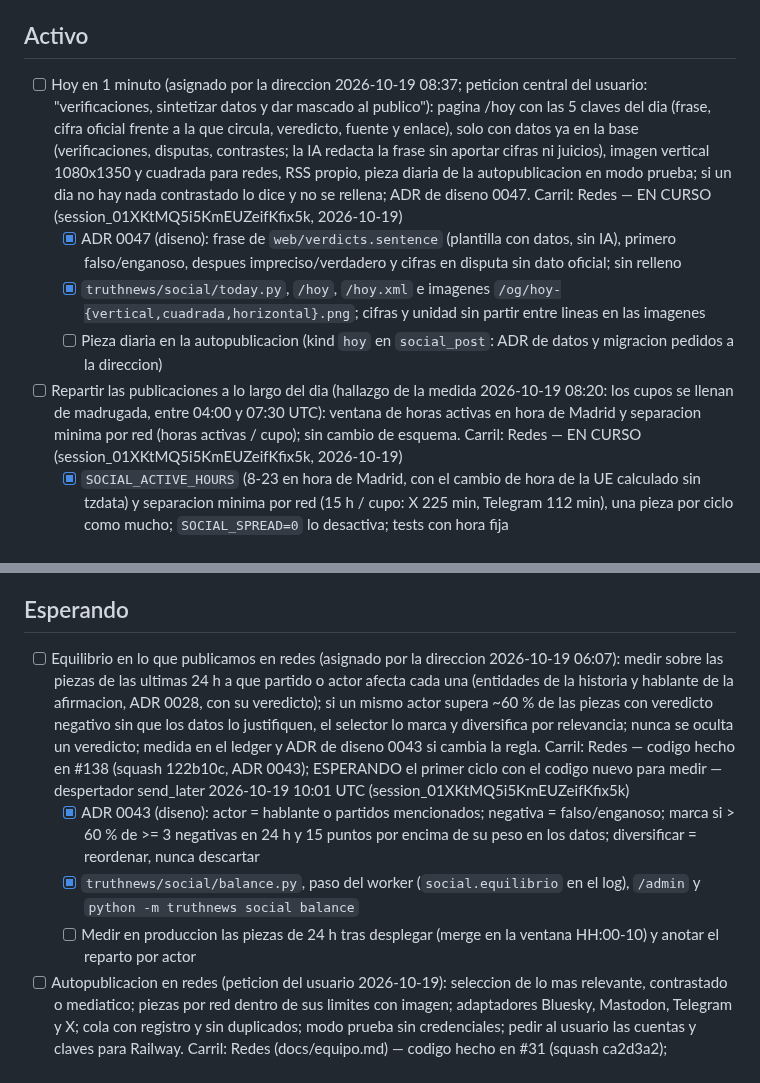
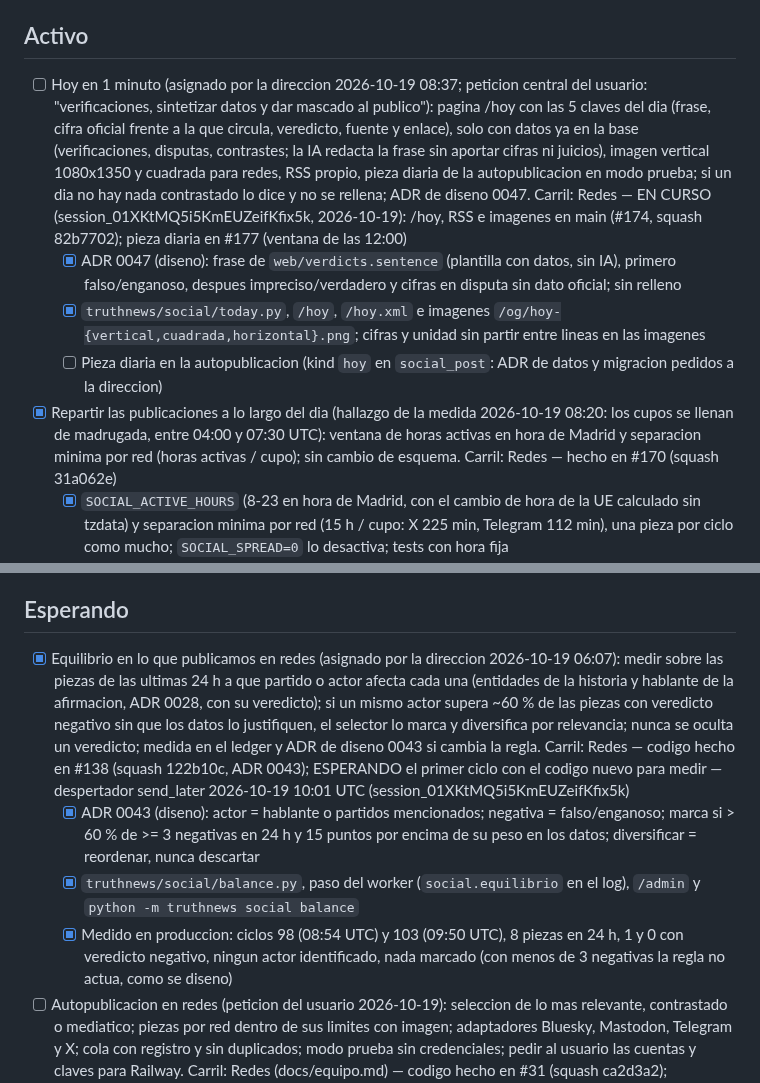
Before and after one commit to jorgealferez/truth-news, a Markdown page: PENDIENTES.truth-news.md, 2 parts joined by grey strips. GitHub-like rendering.

Commit message:
Ledger: equilibrio medido y hecho (#138), reparto hecho (#170), Hoy en 1 minuto en main (#174)
Co-Authored-By: Claude Opus 5.5 <noreply@anthropic.com>
Claude-Session: https://claude.ai/code/session_01XKtMQ5i5KmEUZeifKfix5k

```diff
--- a/PENDIENTES.truth-news.md
+++ b/PENDIENTES.truth-news.md
@@ -36,11 +36,11 @@ Reglas de edicion (resumen; la version completa esta en la skill):
 
 ## Activo
 
-- [ ] Hoy en 1 minuto (asignado por la direccion 2026-10-19 08:37; peticion central del usuario: "verificaciones, sintetizar datos y dar mascado al publico"): pagina /hoy con las 5 claves del dia (frase, cifra oficial frente a la que circula, veredicto, fuente y enlace), solo con datos ya en la base (verificaciones, disputas, contrastes; la IA redacta la frase sin aportar cifras ni juicios), imagen vertical 1080x1350 y cuadrada para redes, RSS propio, pieza diaria de la autopublicacion en modo prueba; si un dia no hay nada contrastado lo dice y no se rellena; ADR de diseno 0047. Carril: Redes — EN CURSO (session_01XKtMQ5i5KmEUZeifKfix5k, 2026-10-19)
+- [ ] Hoy en 1 minuto (asignado por la direccion 2026-10-19 08:37; peticion central del usuario: "verificaciones, sintetizar datos y dar mascado al publico"): pagina /hoy con las 5 claves del dia (frase, cifra oficial frente a la que circula, veredicto, fuente y enlace), solo con datos ya en la base (verificaciones, disputas, contrastes; la IA redacta la frase sin aportar cifras ni juicios), imagen vertical 1080x1350 y cuadrada para redes, RSS propio, pieza diaria de la autopublicacion en modo prueba; si un dia no hay nada contrastado lo dice y no se rellena; ADR de diseno 0047. Carril: Redes — EN CURSO (session_01XKtMQ5i5KmEUZeifKfix5k, 2026-10-19): /hoy, RSS e imagenes en main (#174, squash 82b7702); pieza diaria en #177 (ventana de las 12:00)
   - [x] ADR 0047 (diseno): frase de `web/verdicts.sentence` (plantilla con datos, sin IA), primero falso/enganoso, despues impreciso/verdadero y cifras en disputa sin dato oficial; sin relleno
   - [x] `truthnews/social/today.py`, `/hoy`, `/hoy.xml` e imagenes `/og/hoy-{vertical,cuadrada,horizontal}.png`; cifras y unidad sin partir entre lineas en las imagenes
   - [ ] Pieza diaria en la autopublicacion (kind `hoy` en `social_post`: ADR de datos y migracion pedidos a la direccion)
-- [ ] Repartir las publicaciones a lo largo del dia (hallazgo de la medida 2026-10-19 08:20: los cupos se llenan de madrugada, entre 04:00 y 07:30 UTC): ventana de horas activas en hora de Madrid y separacion minima por red (horas activas / cupo); sin cambio de esquema. Carril: Redes — EN CURSO (session_01XKtMQ5i5KmEUZeifKfix5k, 2026-10-19)
+- [x] Repartir las publicaciones a lo largo del dia (hallazgo de la medida 2026-10-19 08:20: los cupos se llenan de madrugada, entre 04:00 y 07:30 UTC): ventana de horas activas en hora de Madrid y separacion minima por red (horas activas / cupo); sin cambio de esquema. Carril: Redes — hecho en #170 (squash 31a062e)
   - [x] `SOCIAL_ACTIVE_HOURS` (8-23 en hora de Madrid, con el cambio de hora de la UE calculado sin tzdata) y separacion minima por red (15 h / cupo: X 225 min, Telegram 112 min), una pieza por ciclo como mucho; `SOCIAL_SPREAD=0` lo desactiva; tests con hora fija
 - [x] Rendimiento y accesibilidad en movil (encargo de la direccion 2026-10-19, dentro de la peticion del usuario "Si haz todo lo que sean mejoras en este aspecto": las Core Web Vitals cuentan para el SEO): medir con Chromium headless (perfil movil) portada, /historia, /verificacion y /quien-dice-la-verdad: LCP, CLS, peso, peticiones, contraste y objetivos tactiles; publicar el suelo en docs/benchmarks (ratchet) y arreglar lo que mas pese sin quitar contenido. Carril: Temas, SEO y sintesis — hecho en #171 (squash c6b2559, 2026-10-19)
   - [x] Medido en produccion (Chromium movil, CPU 4x, 4G lenta): LCP 0,9-1,1 s, CLS 0, 15-24 KB, 5-6 peticiones, 0 fallos de contraste; 13-24 objetivos tactiles < 44 px por pagina. CSS `pointer: coarse` (ADR 0046): 0 en 12 paginas con el CSS nuevo inyectado; escritorio sin cambios — #171. Medido en produccion tras desplegar: 0 objetivos < 44 px en 12 paginas, 0 fallos de contraste, CLS 0, LCP 0,9-1,2 s; suelo publicado en docs/benchmarks/fase_m1.json
@@ -110,10 +110,10 @@ Reglas de edicion (resumen; la version completa esta en la skill):
 
 ## Esperando
 
-- [ ] Equilibrio en lo que publicamos en redes (asignado por la direccion 2026-10-19 06:07): medir sobre las piezas de las ultimas 24 h a que partido o actor afecta cada una (entidades de la historia y hablante de la afirmacion, ADR 0028, con su veredicto); si un mismo actor supera ~60 % de las piezas con veredicto negativo sin que los datos lo justifiquen, el selector lo marca y diversifica por relevancia; nunca se oculta un veredicto; medida en el ledger y ADR de diseno 0043 si cambia la regla. Carril: Redes — codigo hecho en #138 (squash 122b10c, ADR 0043); ESPERANDO el primer ciclo con el codigo nuevo para medir — despertador send_later 2026-10-19 10:01 UTC (session_01XKtMQ5i5KmEUZeifKfix5k)
+- [x] Equilibrio en lo que publicamos en redes (asignado por la direccion 2026-10-19 06:07): medir sobre las piezas de las ultimas 24 h a que partido o actor afecta cada una (entidades de la historia y hablante de la afirmacion, ADR 0028, con su veredicto); si un mismo actor supera ~60 % de las piezas con veredicto negativo sin que los datos lo justifiquen, el selector lo marca y diversifica por relevancia; nunca se oculta un veredicto; medida en el ledger y ADR de diseno 0043 si cambia la regla. Carril: Redes — codigo hecho en #138 (squash 122b10c, ADR 0043); ESPERANDO el primer ciclo con el codigo nuevo para medir — despertador send_later 2026-10-19 10:01 UTC (session_01XKtMQ5i5KmEUZeifKfix5k)
   - [x] ADR 0043 (diseno): actor = hablante o partidos mencionados; negativa = falso/enganoso; marca si > 60 % de >= 3 negativas en 24 h y 15 puntos por encima de su peso en los datos; diversificar = reordenar, nunca descartar
   - [x] `truthnews/social/balance.py`, paso del worker (`social.equilibrio` en el log), `/admin` y `python -m truthnews social balance`
-  - [ ] Medir en produccion las piezas de 24 h tras desplegar (merge en la ventana HH:00-10) y anotar el reparto por actor
+  - [x] Medido en produccion: ciclos 98 (08:54 UTC) y 103 (09:50 UTC), 8 piezas en 24 h, 1 y 0 con veredicto negativo, ningun actor identificado, nada marcado (con menos de 3 negativas la regla no actua, como se diseno)
 - [ ] Autopublicacion en redes (peticion del usuario 2026-10-19): seleccion de lo mas relevante, contrastado o mediatico; piezas por red dentro de sus limites con imagen; adaptadores Bluesky, Mastodon, Telegram y X; cola con registro y sin duplicados; modo prueba sin credenciales; pedir al usuario las cuentas y claves para Railway. Carril: Redes (docs/equipo.md) — codigo hecho en #31 (squash ca2d3a2); ESPERANDO las cuentas y claves del usuario en el worker de Railway (pedidas a la direccion 2026-10-19 01:11) y un ciclo completo del worker — despertador send_later 2026-10-19 08:20 UTC (session_01XKtMQ5i5KmEUZeifKfix5k)
   - [x] ADR 0018 (Tipo: datos) y migracion 0008: tabla `social_post`, unica por red y contenido
   - [x] `truthnews/social/`: seleccion (sin revision, sin fuente ni lenguaje cargado), piezas X 280 / Bluesky 300 / Mastodon 500 / Telegram 1.024 con imagen y enlace, adaptadores y cola con cupo diario y reintentos; paso al final del ciclo del worker; modo prueba sin credenciales
```
